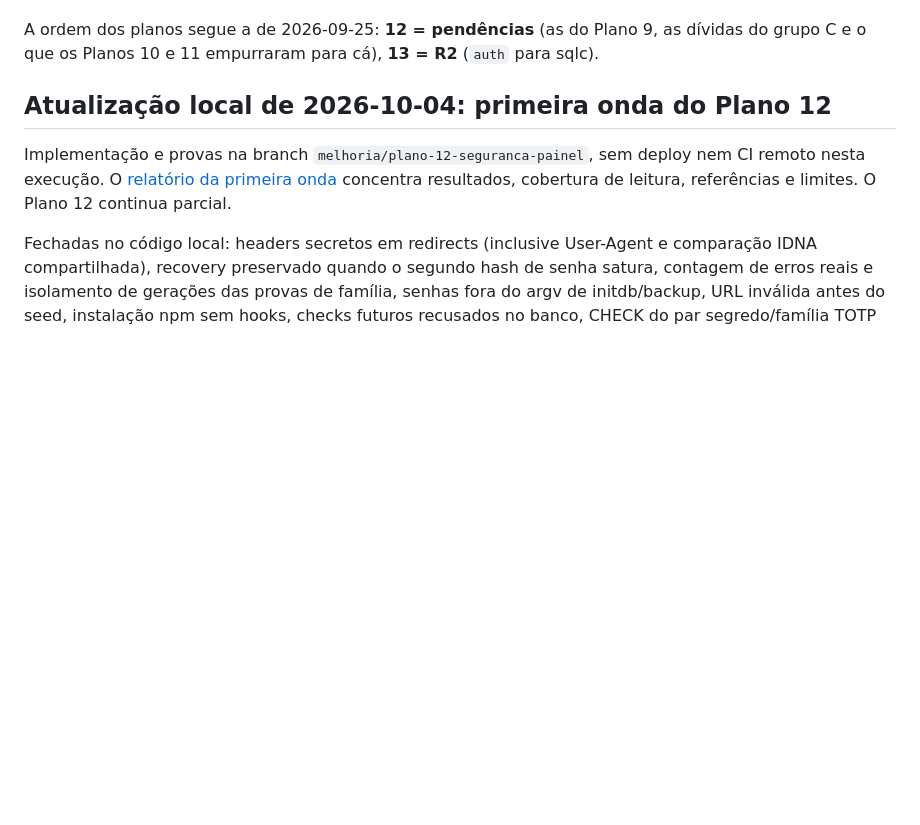
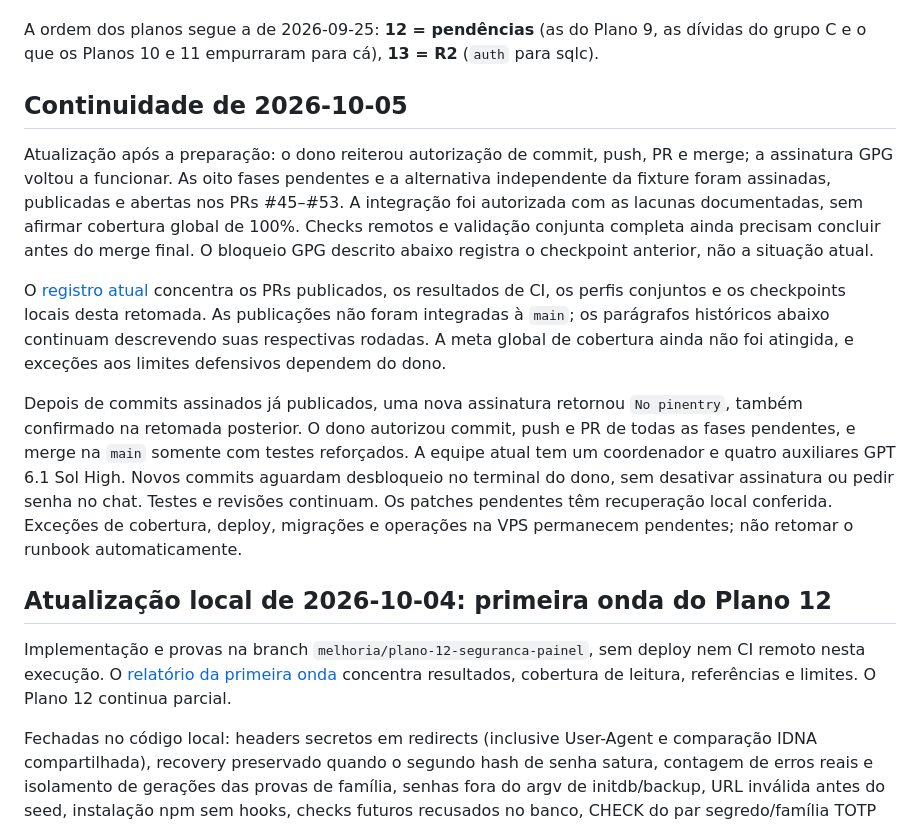
Before and after one commit to BipoXDXD/stillon, a Markdown page: docs/superpowers/PENDENCIAS-PARA-O-PLANO-12.md, the part around the change. GitHub-like rendering; blank space fills up the shorter version.

Commit message:
docs: registrar fases publicadas e validação da integração [skip ci]

```diff
--- a/docs/superpowers/PENDENCIAS-PARA-O-PLANO-12.md
+++ b/docs/superpowers/PENDENCIAS-PARA-O-PLANO-12.md
@@ -14,6 +14,32 @@ guiada, depois do merge** (spec §1, critério 5): até lá, nada disto está no
 
 A ordem dos planos segue a de 2026-09-25: **12 = pendências** (as do Plano 9, as dívidas do grupo
 C e o que os Planos 10 e 11 empurraram para cá), **13 = R2** (`auth` para sqlc).
+
+## Continuidade de 2026-10-05
+
+Atualização após a preparação: o dono reiterou autorização de commit, push,
+PR e merge; a assinatura GPG voltou a funcionar. As oito fases pendentes e
+a alternativa independente da fixture foram assinadas, publicadas e abertas
+nos PRs #45–#53. A integração foi autorizada com as lacunas documentadas,
+sem afirmar cobertura global de 100%. Checks remotos e validação conjunta
+completa ainda precisam concluir antes do merge final. O bloqueio GPG
+descrito abaixo registra o checkpoint anterior, não a situação atual.
+
+O [registro atual](reports/2026-10-05-continuacao.md) concentra os PRs publicados,
+os resultados de CI, os perfis conjuntos e os checkpoints locais desta retomada.
+As publicações não foram integradas à `main`; os parágrafos históricos abaixo
+continuam descrevendo suas respectivas rodadas. A meta global de cobertura ainda
+não foi atingida, e exceções aos limites defensivos dependem do dono.
+
+Depois de commits assinados já publicados, uma nova assinatura retornou
+`No pinentry`, também confirmado na retomada posterior. O dono autorizou
+commit, push e PR de todas as fases pendentes, e merge na `main` somente com
+testes reforçados. A equipe atual tem um coordenador e quatro auxiliares
+GPT 6.1 Sol High. Novos commits aguardam desbloqueio no terminal do dono,
+sem desativar assinatura ou pedir senha no chat. Testes e revisões continuam.
+Os patches pendentes têm recuperação local conferida. Exceções de cobertura,
+deploy, migrações e operações na VPS permanecem pendentes; não retomar o
+runbook automaticamente.
 
 ## Atualização local de 2026-10-04: primeira onda do Plano 12
 
```
Also changed, not shown: 1 other file.
